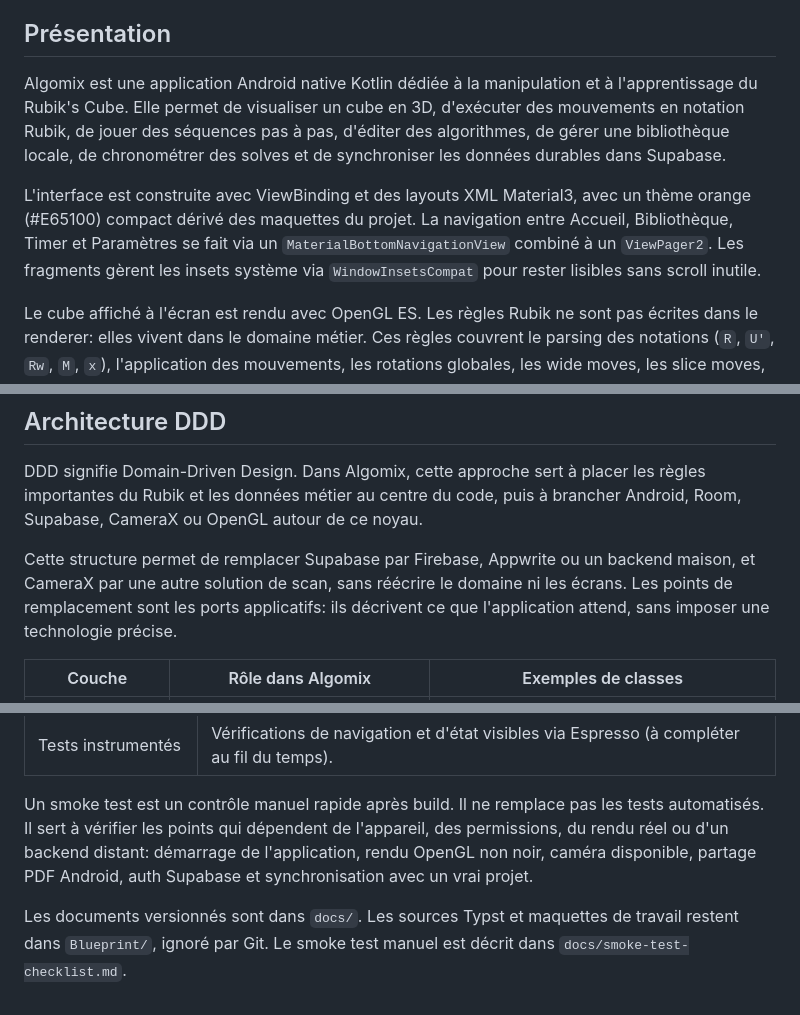
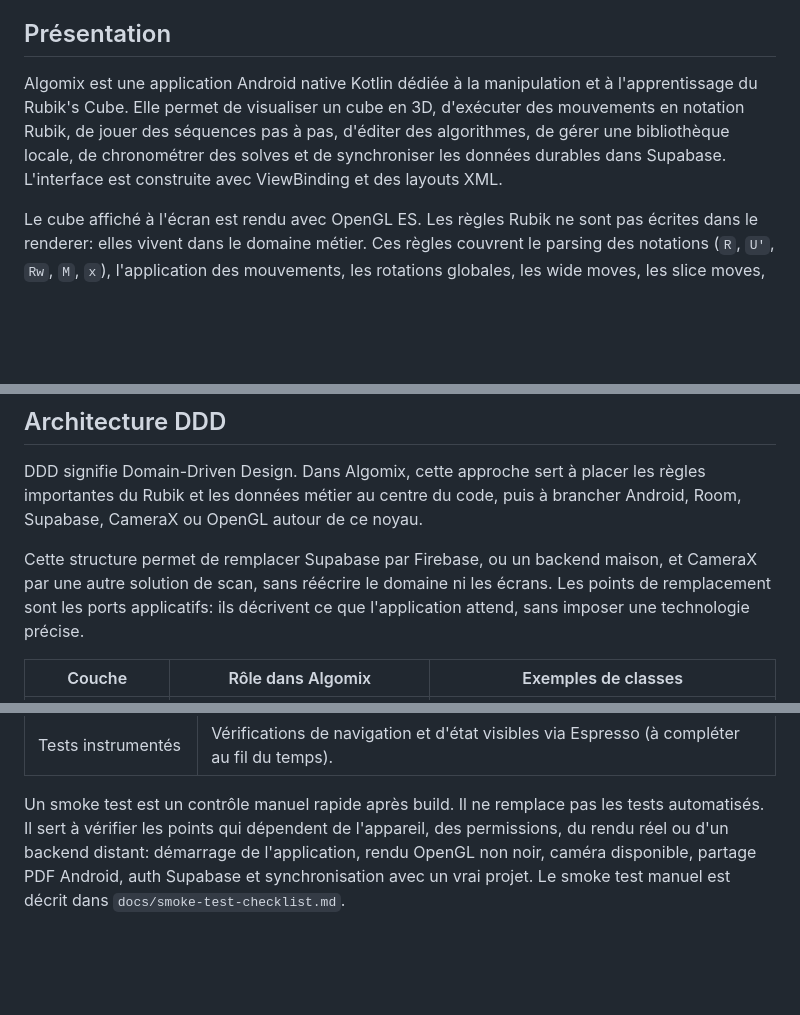
Before and after one commit to Olegueyan/Algomix, a Markdown page: README.md, 3 parts joined by grey strips. Rendered like a GitHub page; blank space fills up the shorter version.

Commit message:
README adjustments

```diff
--- a/README.md
+++ b/README.md
@@ -16,9 +16,7 @@ Algomix est une application Android complète autour du Rubik's Cube. Elle combi
 
 ## Présentation
 
-Algomix est une application Android native Kotlin dédiée à la manipulation et à l'apprentissage du Rubik's Cube. Elle permet de visualiser un cube en 3D, d'exécuter des mouvements en notation Rubik, de jouer des séquences pas à pas, d'éditer des algorithmes, de gérer une bibliothèque locale, de chronométrer des solves et de synchroniser les données durables dans Supabase.
-
-L'interface est construite avec ViewBinding et des layouts XML Material3, avec un thème orange (#E65100) compact dérivé des maquettes du projet. La navigation entre Accueil, Bibliothèque, Timer et Paramètres se fait via un `MaterialBottomNavigationView` combiné à un `ViewPager2`. Les fragments gèrent les insets système via `WindowInsetsCompat` pour rester lisibles sans scroll inutile.
+Algomix est une application Android native Kotlin dédiée à la manipulation et à l'apprentissage du Rubik's Cube. Elle permet de visualiser un cube en 3D, d'exécuter des mouvements en notation Rubik, de jouer des séquences pas à pas, d'éditer des algorithmes, de gérer une bibliothèque locale, de chronométrer des solves et de synchroniser les données durables dans Supabase. L'interface est construite avec ViewBinding et des layouts XML.
 
 Le cube affiché à l'écran est rendu avec OpenGL ES. Les règles Rubik ne sont pas écrites dans le renderer: elles vivent dans le domaine métier. Ces règles couvrent le parsing des notations (`R`, `U'`, `Rw`, `M`, `x`), l'application des mouvements, les rotations globales, les wide moves, les slice moves, les scrambles, la validation du cube, le playback et l'édition de séquences.
 
@@ -28,7 +26,7 @@ Le domaine désigne ici la couche métier pure du projet. Elle contient les mod
 
 DDD signifie Domain-Driven Design. Dans Algomix, cette approche sert à placer les règles importantes du Rubik et les données métier au centre du code, puis à brancher Android, Room, Supabase, CameraX ou OpenGL autour de ce noyau.
 
-Cette structure permet de remplacer Supabase par Firebase, Appwrite ou un backend maison, et CameraX par une autre solution de scan, sans réécrire le domaine ni les écrans. Les points de remplacement sont les ports applicatifs: ils décrivent ce que l'application attend, sans imposer une technologie précise.
+Cette structure permet de remplacer Supabase par Firebase, ou un backend maison, et CameraX par une autre solution de scan, sans réécrire le domaine ni les écrans. Les points de remplacement sont les ports applicatifs: ils décrivent ce que l'application attend, sans imposer une technologie précise.
 
 | Couche | Rôle dans Algomix | Exemples de classes |
 | --- | --- | --- |
@@ -215,5 +213,4 @@ L'état du cube est centralisé dans `SharedCubeViewModel`. La vue OpenGL ne pos
 | Tests instrumentés | Vérifications de navigation et d'état visibles via Espresso (à compléter au fil du temps). |
 
 Un smoke test est un contrôle manuel rapide après build. Il ne remplace pas les tests automatisés. Il sert à vérifier les points qui dépendent de l'appareil, des permissions, du rendu réel ou d'un backend distant: démarrage de l'application, rendu OpenGL non noir, caméra disponible, partage PDF Android, auth Supabase et synchronisation avec un vrai projet.
-
-Les documents versionnés sont dans `docs/`. Les sources Typst et maquettes de travail restent dans `Blueprint/`, ignoré par Git. Le smoke test manuel est décrit dans `docs/smoke-test-checklist.md`.
+Le smoke test manuel est décrit dans `docs/smoke-test-checklist.md`.
```
